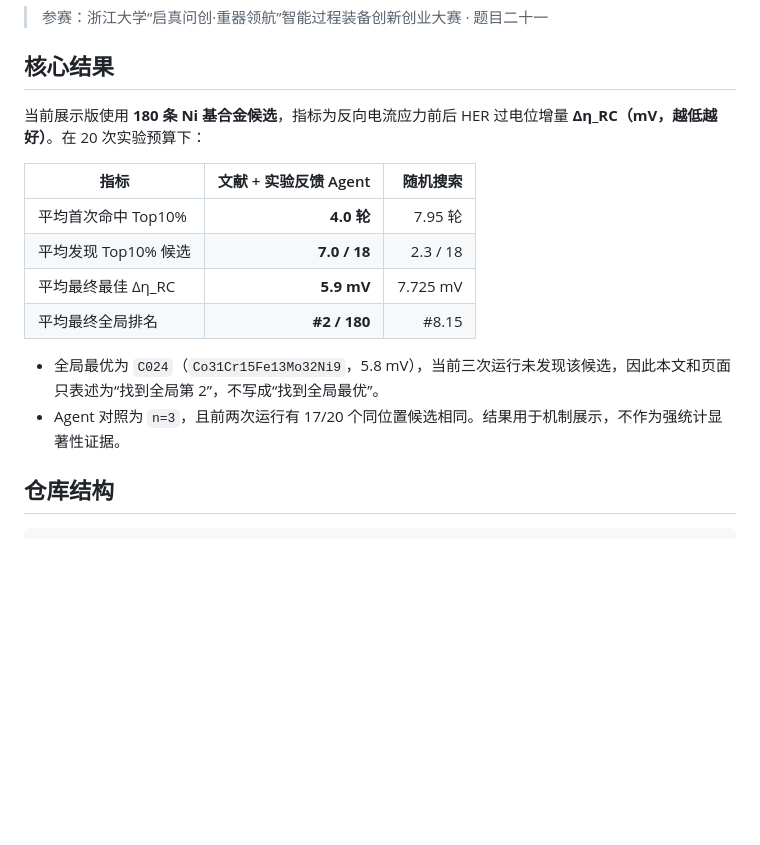
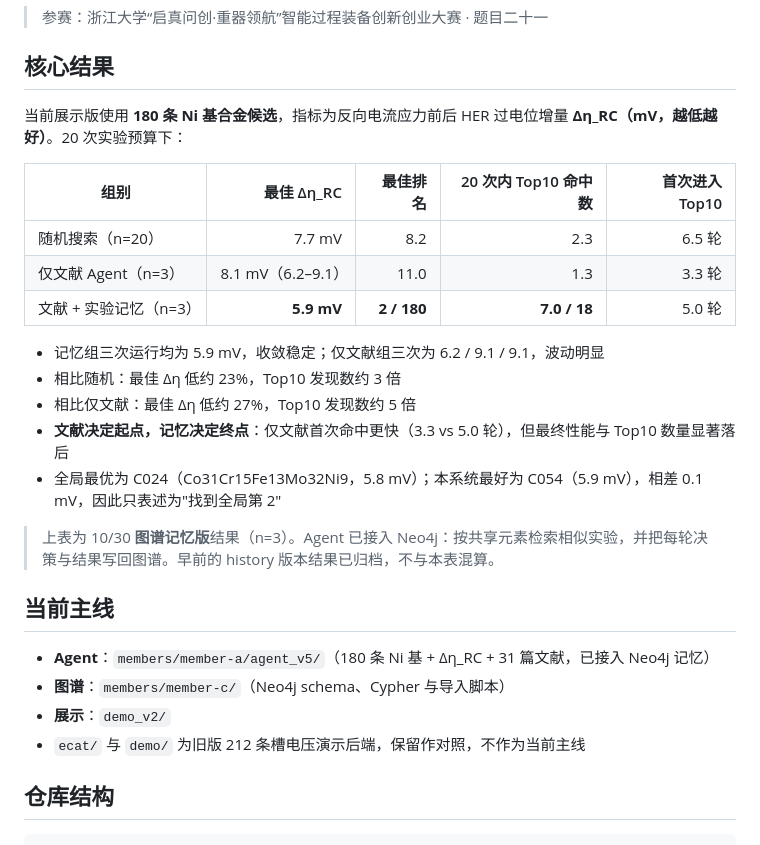
Before and after one commit to SamuelShu666/AI-For-eCAT-, a Markdown page: README.md, the part around the change. Rendered like a GitHub page; blank space fills up the shorter version.

Commit message:
docs: update results to Neo4j memory version and mark current mainline
Updated core results section with new metrics and comparisons. Added details on agent performance and memory group results.

```diff
--- a/README.md
+++ b/README.md
@@ -6,17 +6,28 @@
 
 ## 核心结果
 
-当前展示版使用 **180 条 Ni 基合金候选**，指标为反向电流应力前后 HER 过电位增量 **Δη_RC（mV，越低越好）**。在 20 次实验预算下：
+当前展示版使用 **180 条 Ni 基合金候选**，指标为反向电流应力前后 HER 过电位增量 **Δη_RC（mV，越低越好）**。20 次实验预算下：
 
-| 指标 | 文献 + 实验反馈 Agent | 随机搜索 |
-|---|---:|---:|
-| 平均首次命中 Top10% | **4.0 轮** | 7.95 轮 |
-| 平均发现 Top10% 候选 | **7.0 / 18** | 2.3 / 18 |
-| 平均最终最佳 Δη_RC | **5.9 mV** | 7.725 mV |
-| 平均最终全局排名 | **#2 / 180** | #8.15 |
+| 组别 | 最佳 Δη_RC | 最佳排名 | 20 次内 Top10 命中数 | 首次进入 Top10 |
+|---|---:|---:|---:|---:|
+| 随机搜索（n=20） | 7.7 mV | 8.2 | 2.3 | 6.5 轮 |
+| 仅文献 Agent（n=3） | 8.1 mV（6.2–9.1） | 11.0 | 1.3 | 3.3 轮 |
+| 文献 + 实验记忆（n=3） | **5.9 mV** | **2 / 180** | **7.0 / 18** | 5.0 轮 |
 
-- 全局最优为 `C024`（`Co31Cr15Fe13Mo32Ni9`，5.8 mV），当前三次运行未发现该候选，因此本文和页面只表述为“找到全局第 2”，不写成“找到全局最优”。
-- Agent 对照为 `n=3`，且前两次运行有 17/20 个同位置候选相同。结果用于机制展示，不作为强统计显著性证据。
+- 记忆组三次运行均为 5.9 mV，收敛稳定；仅文献组三次为 6.2 / 9.1 / 9.1，波动明显
+- 相比随机：最佳 Δη 低约 23%，Top10 发现数约 3 倍
+- 相比仅文献：最佳 Δη 低约 27%，Top10 发现数约 5 倍
+- **文献决定起点，记忆决定终点**：仅文献首次命中更快（3.3 vs 5.0 轮），但最终性能与 Top10 数量显著落后
+- 全局最优为 C024（Co31Cr15Fe13Mo32Ni9，5.8 mV）；本系统最好为 C054（5.9 mV），相差 0.1 mV，因此只表述为"找到全局第 2"
+
+> 上表为 10/30 **图谱记忆版**结果（n=3）。Agent 已接入 Neo4j：按共享元素检索相似实验，并把每轮决策与结果写回图谱。早前的 history 版本结果已归档，不与本表混算。
+
+## 当前主线
+
+- **Agent**：`members/member-a/agent_v5/`（180 条 Ni 基 + Δη_RC + 31 篇文献，已接入 Neo4j 记忆）
+- **图谱**：`members/member-c/`（Neo4j schema、Cypher 与导入脚本）
+- **展示**：`demo_v2/`
+- `ecat/` 与 `demo/` 为旧版 212 条槽电压演示后端，保留作对照，不作为当前主线
 
 ## 仓库结构
 
```
